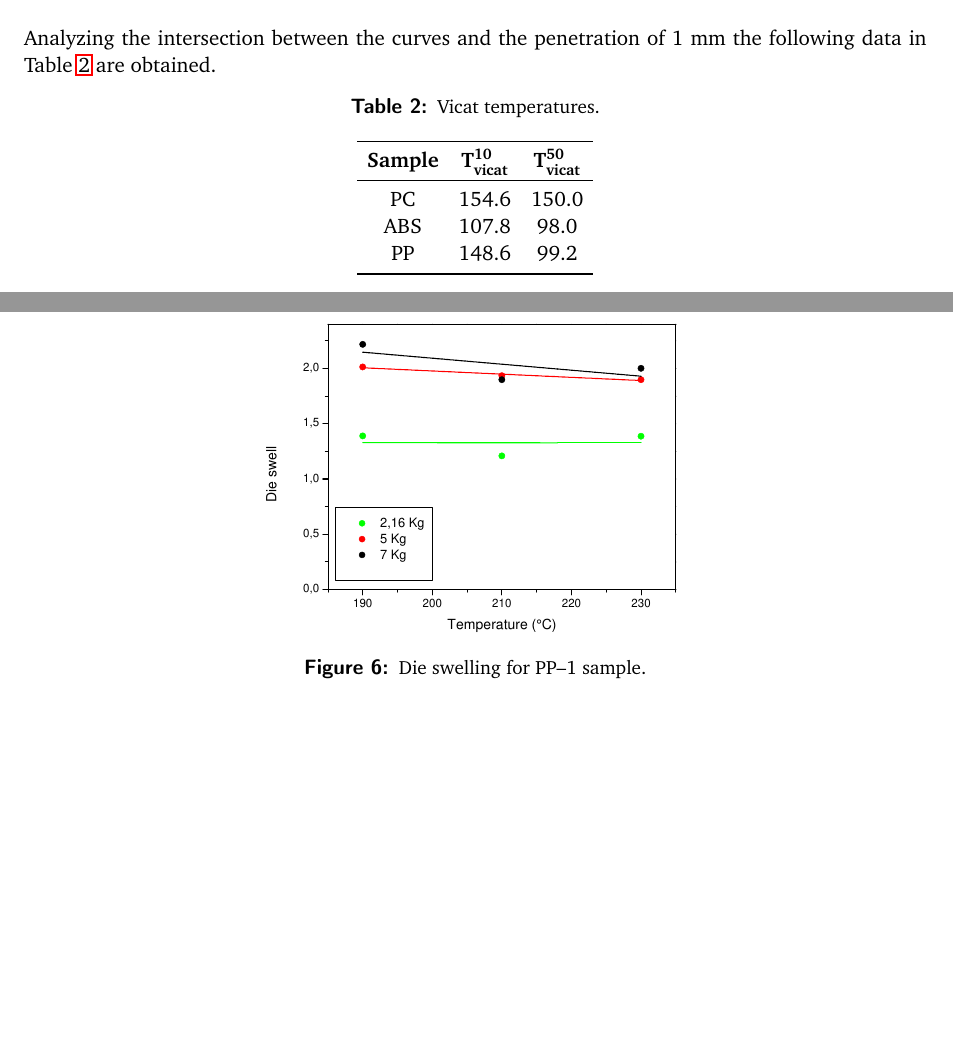
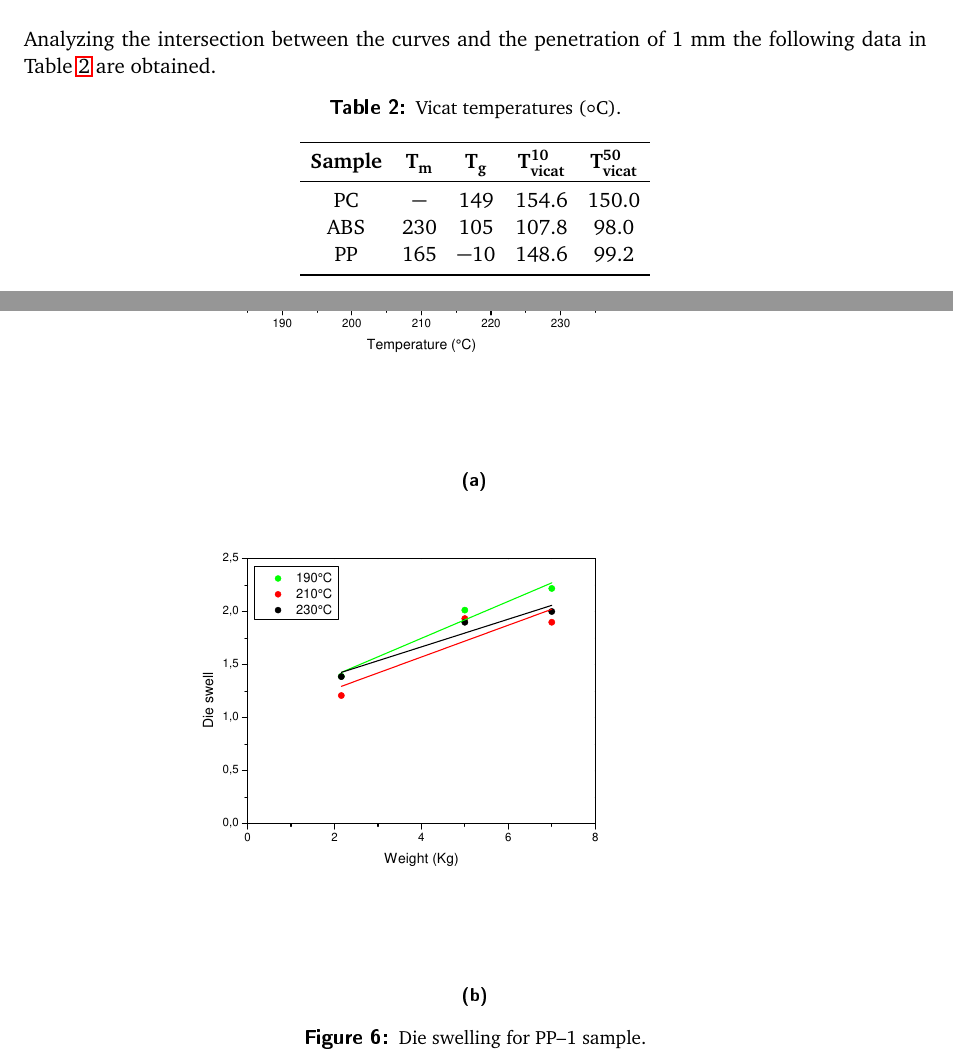
Before and after one commit to ironfedex/LaTeX, a LaTeX document (Polymers lab/3/LAB 3.tex): two parts of pages 5 and 6 of 11 before the commit and two parts of pages 5 and 6 of 12 after it, joined at a grey line, cut so that both start at the same text, the shorter picture padded with empty space. The pictures show the PDF file Polymers lab/3/LAB 3.pdf that the author committed with the source.

Commit message:
table2 + ref Vicat
Aggiunti tg e tm alla tabella 2 e riferimento bibliografico della Vicat

```diff
--- a/Polymers lab/3/LAB 3.tex
+++ b/Polymers lab/3/LAB 3.tex
@@ -283,17 +283,17 @@ Analyzing the intersection between the curves and the penetration of 1 mm the fo
 \begin{table}[htp]
 	\centering
 	$
-	\begin{array}{ccc}
+	\begin{array}{ccccc}
 	\toprule
-	\textbf{Sample} & \mathbf{T_{vicat}^\textbf{10}} & \mathbf{T_{vicat}^\textbf{50}} \\
+	\textbf{Sample} & \mathbf{T_{m}} & \mathbf{T_{g}} & \mathbf{T_{vicat}^\textbf{10}} & \mathbf{T_{vicat}^\textbf{50}} \\
 	\midrule
-	\text{PC} & 154.6 & 150.0\\
-	\text{ABS} & 107.8 & 98.0\\
-	\text{PP} & 148.6 & 99.2\\
+	\text{PC} & - & 149 & 154.6 & 150.0\\
+	\text{ABS} & 230 & 105 & 107.8 & 98.0\\
+	\text{PP} & 165 & -10 & 148.6 & 99.2\\
 	\bottomrule
 	\end{array}
 	$
-	\caption{Vicat temperatures.}
+	\caption{Vicat temperatures ($\circ$C).}
 	\label{tab:vicatt}
 \end{table}
 
```
Also changed, not shown: Polymers lab/3/LAB 3.pdf, Polymers lab/3/LAB 3.tex (3 more changed lines), 3 other files.
